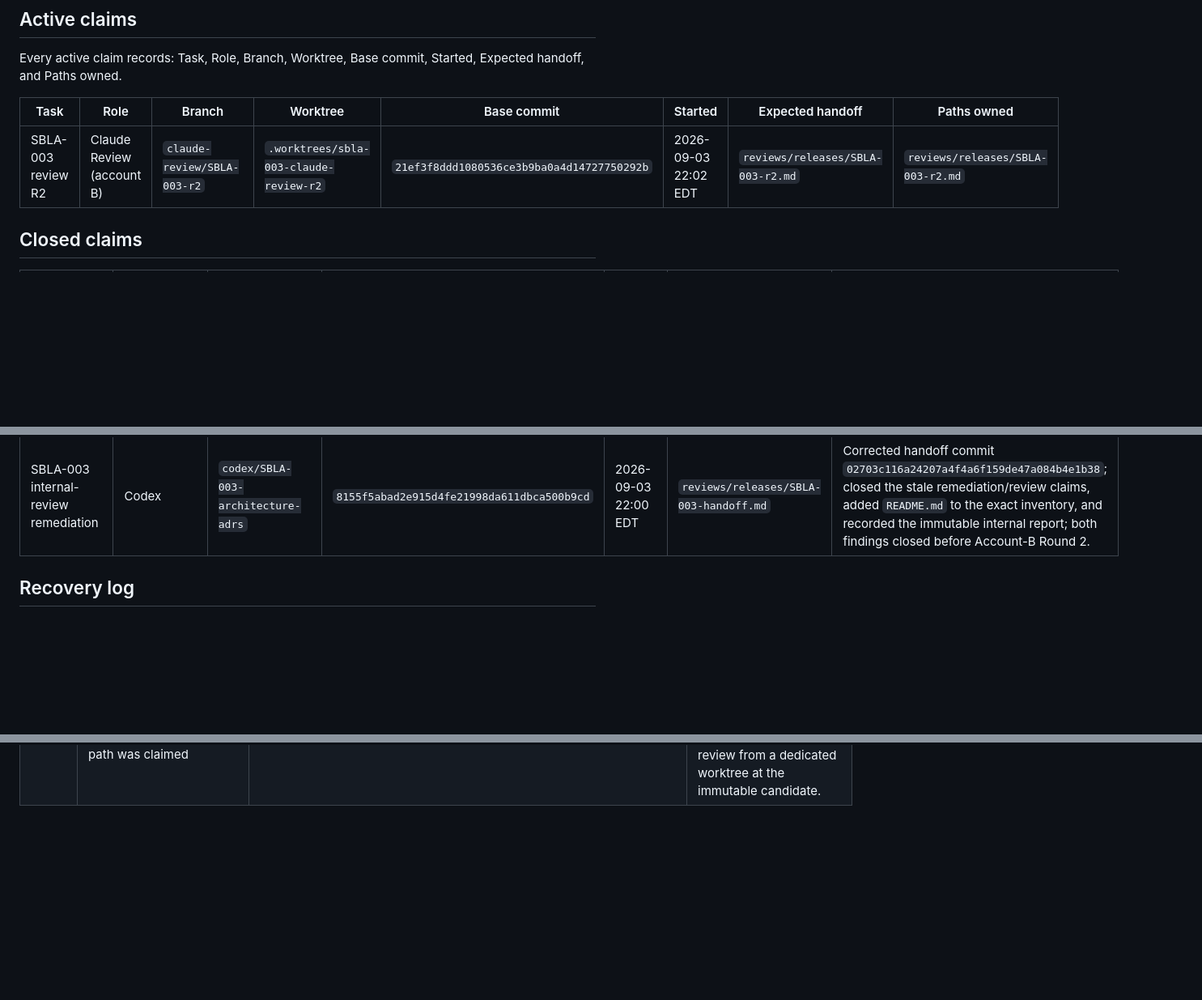
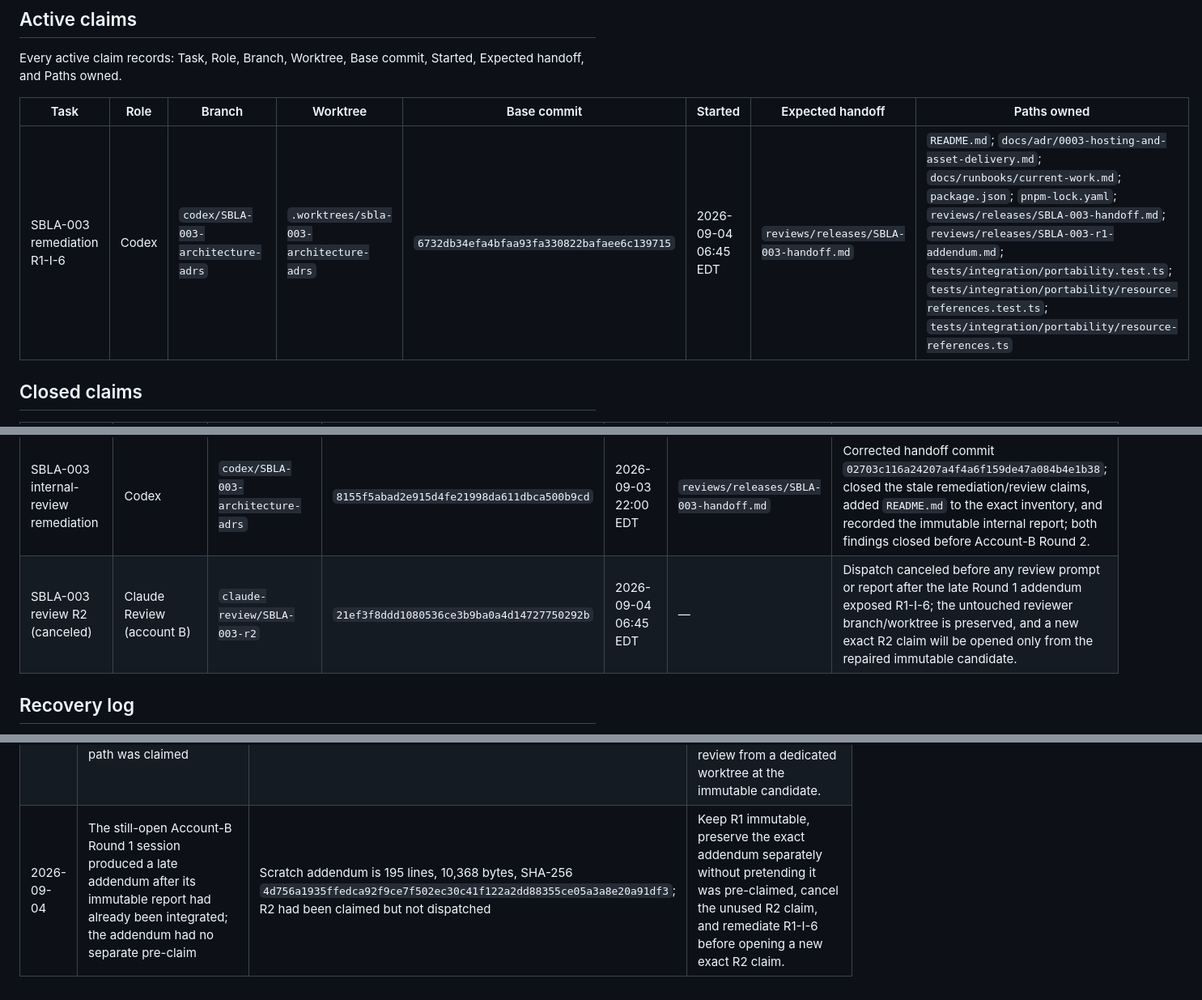
Before and after one commit to FrankieBiz/science-lifting-atlas, a Markdown page: docs/runbooks/current-work.md, 3 parts joined by grey strips. Shown at 81% size. Drawn GitHub-style; blank space fills up the shorter version.

Commit message:
docs: open SBLA-003 late-review remediation

```diff
--- a/docs/runbooks/current-work.md
+++ b/docs/runbooks/current-work.md
@@ -29,9 +29,9 @@ of that policy; prose cannot expand an agent's authority.
 Every active claim records: Task, Role, Branch, Worktree, Base commit, Started,
 Expected handoff, and Paths owned.
 
-| Task               | Role                      | Branch                      | Worktree                               | Base commit                                | Started              | Expected handoff                  | Paths owned                       |
-| ------------------ | ------------------------- | --------------------------- | -------------------------------------- | ------------------------------------------ | -------------------- | --------------------------------- | --------------------------------- |
-| SBLA-003 review R2 | Claude Review (account B) | `claude-review/SBLA-003-r2` | `.worktrees/sbla-003-claude-review-r2` | `21ef3f8ddd1080536ce3b9ba0a4d14727750292b` | 2026-09-03 22:02 EDT | `reviews/releases/SBLA-003-r2.md` | `reviews/releases/SBLA-003-r2.md` |
+| Task                        | Role  | Branch                             | Worktree                                | Base commit                                | Started              | Expected handoff                       | Paths owned                                                                                                                                                                                                                                                                                                                                                                     |
+| --------------------------- | ----- | ---------------------------------- | --------------------------------------- | ------------------------------------------ | -------------------- | -------------------------------------- | ------------------------------------------------------------------------------------------------------------------------------------------------------------------------------------------------------------------------------------------------------------------------------------------------------------------------------------------------------------------------------- |
+| SBLA-003 remediation R1-I-6 | Codex | `codex/SBLA-003-architecture-adrs` | `.worktrees/sbla-003-architecture-adrs` | `6732db34efa4bfaa93fa330822bafaee6c139715` | 2026-09-04 06:45 EDT | `reviews/releases/SBLA-003-handoff.md` | `README.md`; `docs/adr/0003-hosting-and-asset-delivery.md`; `docs/runbooks/current-work.md`; `package.json`; `pnpm-lock.yaml`; `reviews/releases/SBLA-003-handoff.md`; `reviews/releases/SBLA-003-r1-addendum.md`; `tests/integration/portability.test.ts`; `tests/integration/portability/resource-references.test.ts`; `tests/integration/portability/resource-references.ts` |
 
 ## Closed claims
 
@@ -58,6 +58,7 @@ Expected handoff, and Paths owned.
 | SBLA-003 remediation R1              | Codex                       | `codex/SBLA-003-architecture-adrs`     | `95d3ac3de9f352b5d79b0f506d188d110ee180a2` | 2026-09-03 21:44 EDT | `reviews/releases/SBLA-003-handoff.md`                           | Candidate `618af60fea08b0c47f1435761e503b35d3e9f4b6`; all five Important and six Minor Account-B findings repaired; pinned verification and live proof passed; internal review found one Important ledger-close defect and one Minor handoff-inventory omission.                                                                               |
 | SBLA-003 internal review R1          | Independent Codex reviewer  | `codex/SBLA-003-internal-review-r1`    | `618af60fea08b0c47f1435761e503b35d3e9f4b6` | 2026-09-03 21:58 EDT | `reviews/releases/SBLA-003-internal-r1.md`                       | Report commit `53645c87ea426f5d9d9f37af7bcf87fcbafe4b45`; integrated as `8155f5abad2e915d4fe21998da611dbca500b9cd`; verdict With fixes with zero Critical, one Important, and one Minor finding; bounded follow-up opened.                                                                                                                     |
 | SBLA-003 internal-review remediation | Codex                       | `codex/SBLA-003-architecture-adrs`     | `8155f5abad2e915d4fe21998da611dbca500b9cd` | 2026-09-03 22:00 EDT | `reviews/releases/SBLA-003-handoff.md`                           | Corrected handoff commit `02703c116a24207a4f4a6f159de47a084b4e1b38`; closed the stale remediation/review claims, added `README.md` to the exact inventory, and recorded the immutable internal report; both findings closed before Account-B Round 2.                                                                                          |
+| SBLA-003 review R2 (canceled)        | Claude Review (account B)   | `claude-review/SBLA-003-r2`            | `21ef3f8ddd1080536ce3b9ba0a4d14727750292b` | 2026-09-04 06:45 EDT | —                                                                | Dispatch canceled before any review prompt or report after the late Round 1 addendum exposed R1-I-6; the untouched reviewer branch/worktree is preserved, and a new exact R2 claim will be opened only from the repaired immutable candidate.                                                                                                  |
 
 ## Recovery log
 
@@ -76,3 +77,4 @@ with what was checked and what was preserved.
 | 2026-09-02 | Two internal SBLA-003 review rounds found defects but were dispatched without exact report-path claims and left no append-only review reports                                                                           | Builder handoff records the spec review of `e8fe598` and quality review of `16fda3b`; ledger and `reviews/releases/` history contain only their Codex remediation claims | Omission recorded rather than backdated; the surviving handoff evidence is preserved, and every future internal or external review round must be pre-claimed and leave its own immutable append-only report |
 | 2026-09-02 | Round 1 account-B sandbox authored and verified the SBLA-003 report but could not write the external review worktree                                                                                                    | Claude-delivered report was 908 lines, 68,419 bytes, SHA-256 `51a2a470399b92129a2a17b75824987df88b397992a3608040cf22bccf40455f`; review worktree was clean at `c9c9fbe`  | Codex placed the report byte-for-byte as the sole claimed regular file, committed it as `4e1c0b8`, integrated it as `95d3ac3`, and passed the trusted exact-path role boundary                              |
 | 2026-09-03 | An internal SBLA-003 remediation audit was dispatched before its exact append-only report path was claimed                                                                                                              | The audit was interrupted while running; it returned no review result, wrote no file, and made no commit                                                                 | The aborted output is not used. Codex opened an exact claim for `reviews/releases/SBLA-003-internal-r1.md` before restarting the review from a dedicated worktree at the immutable candidate.               |
+| 2026-09-04 | The still-open Account-B Round 1 session produced a late addendum after its immutable report had already been integrated; the addendum had no separate pre-claim                                                        | Scratch addendum is 195 lines, 10,368 bytes, SHA-256 `4d756a1935ffedca92f9ce7f502ec30c41f122a2dd88355ce05a3a8e20a91df3`; R2 had been claimed but not dispatched          | Keep R1 immutable, preserve the exact addendum separately without pretending it was pre-claimed, cancel the unused R2 claim, and remediate R1-I-6 before opening a new exact R2 claim.                      |
```
